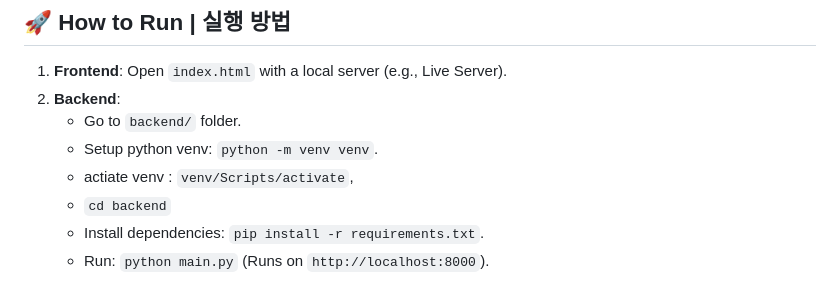
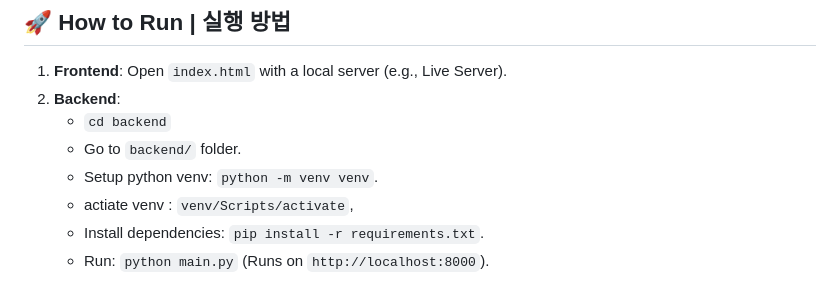
Before and after one commit to waterfirst/lecture_guide_memo_app, a Markdown page: README.md, the part around the change. Drawn GitHub-style.

Commit message:
Update backend instructions in README
Corrected formatting and added steps for backend setup.

```diff
--- a/README.md
+++ b/README.md
@@ -82,10 +82,10 @@ GOOGLE_API_KEY=발급받은_API_키_입력
 
 1.  **Frontend**: Open `index.html` with a local server (e.g., Live Server).
 2.  **Backend**:
+    - `cd backend`
     - Go to `backend/` folder.
     - Setup python venv: `python -m venv venv`.
     - actiate venv : `venv/Scripts/activate`,
-    - `cd backend`
     - Install dependencies: `pip install -r requirements.txt`.
     - Run: `python main.py` (Runs on `http://localhost:8000`).
 
```
